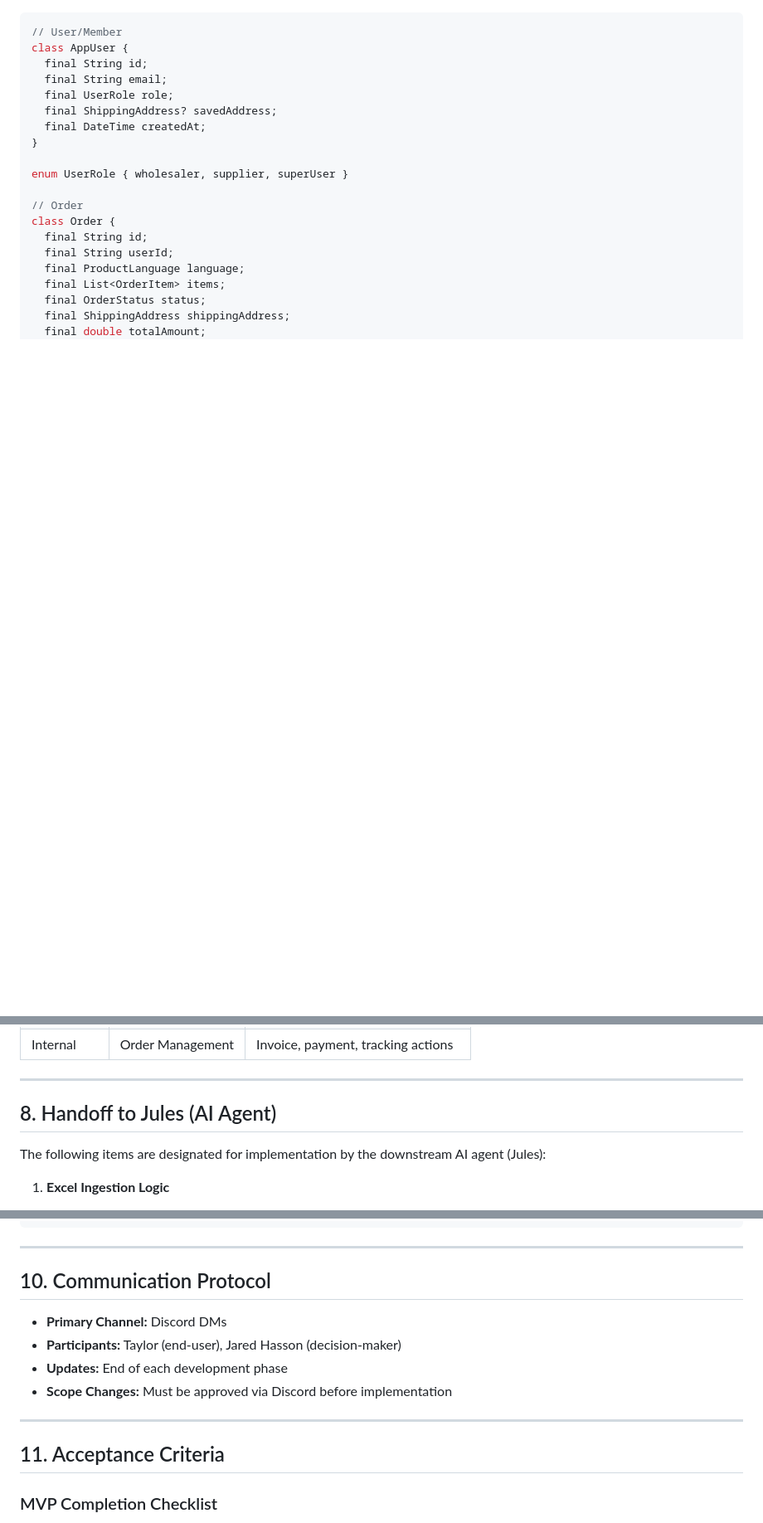
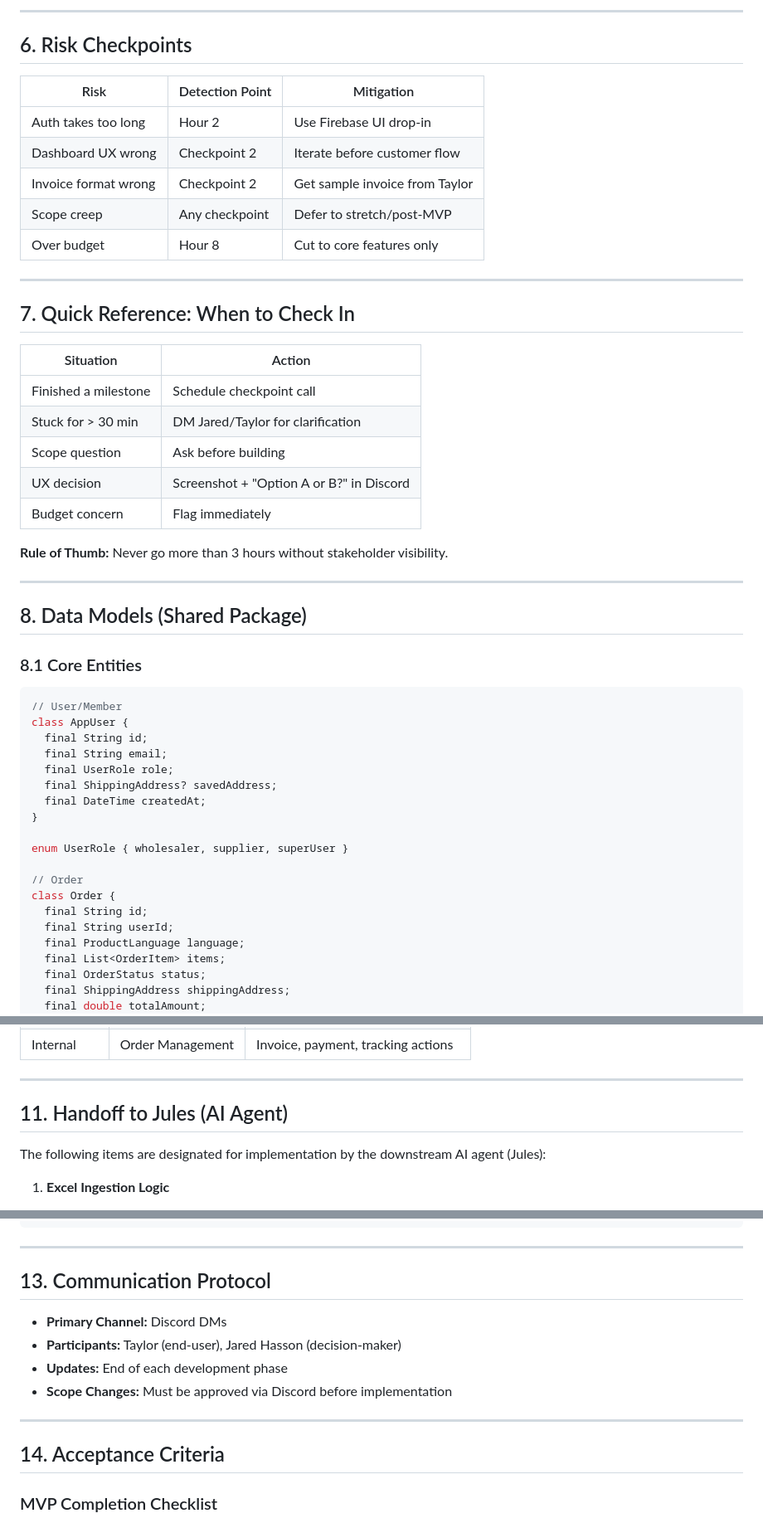
Before and after one commit to JaredEzz/ws-seeker, a Markdown page: docs/PROJECT_PLAN.md, 3 parts joined by grey strips. Shown at 83% size. Rendered like a GitHub page; blank space fills up the shorter version.

````diff
--- a/docs/PROJECT_PLAN.md
+++ b/docs/PROJECT_PLAN.md
@@ -146,3 +249,34 @@ These features are essential to replace the current system:
+---
+
+## 6. Risk Checkpoints
+
+| Risk | Detection Point | Mitigation |
+|------|-----------------|------------|
+| Auth takes too long | Hour 2 | Use Firebase UI drop-in |
+| Dashboard UX wrong | Checkpoint 2 | Iterate before customer flow |
+| Invoice format wrong | Checkpoint 2 | Get sample invoice from Taylor |
+| Scope creep | Any checkpoint | Defer to stretch/post-MVP |
+| Over budget | Hour 8 | Cut to core features only |
+
+---
+
+## 7. Quick Reference: When to Check In
+
+| Situation | Action |
+|-----------|--------|
+| Finished a milestone | Schedule checkpoint call |
+| Stuck for > 30 min | DM Jared/Taylor for clarification |
+| Scope question | Ask before building |
+| UX decision | Screenshot + "Option A or B?" in Discord |
+| Budget concern | Flag immediately |
+
+**Rule of Thumb:** Never go more than 3 hours without stakeholder visibility.
+
+---
+
+## 8. Data Models (Shared Package)
+
+### 8.1 Core Entities
 
 ```dart
 // User/Member
@@ -242,7 +376,7 @@ class OrderComment {
 
 ---
 
-## 8. Handoff to Jules (AI Agent)
+## 11. Handoff to Jules (AI Agent)
 
 The following items are designated for implementation by the downstream AI agent (Jules):
 
@@ -288,7 +422,7 @@ The following items are designated for implementation by the downstream AI agent
 
 ---
 
-## 10. Communication Protocol
+## 13. Communication Protocol
 
 - **Primary Channel:** Discord DMs
 - **Participants:** Taylor (end-user), Jared Hasson (decision-maker)
@@ -297,7 +431,7 @@ The following items are designated for implementation by the downstream AI agent
 
 ---
 
-## 11. Acceptance Criteria
+## 14. Acceptance Criteria
 
 ### MVP Completion Checklist
 - [ ] Wholesalers can sign in via magic link
````
Also changed, not shown: other parts of docs/PROJECT_PLAN.md (+134 -31 lines).
